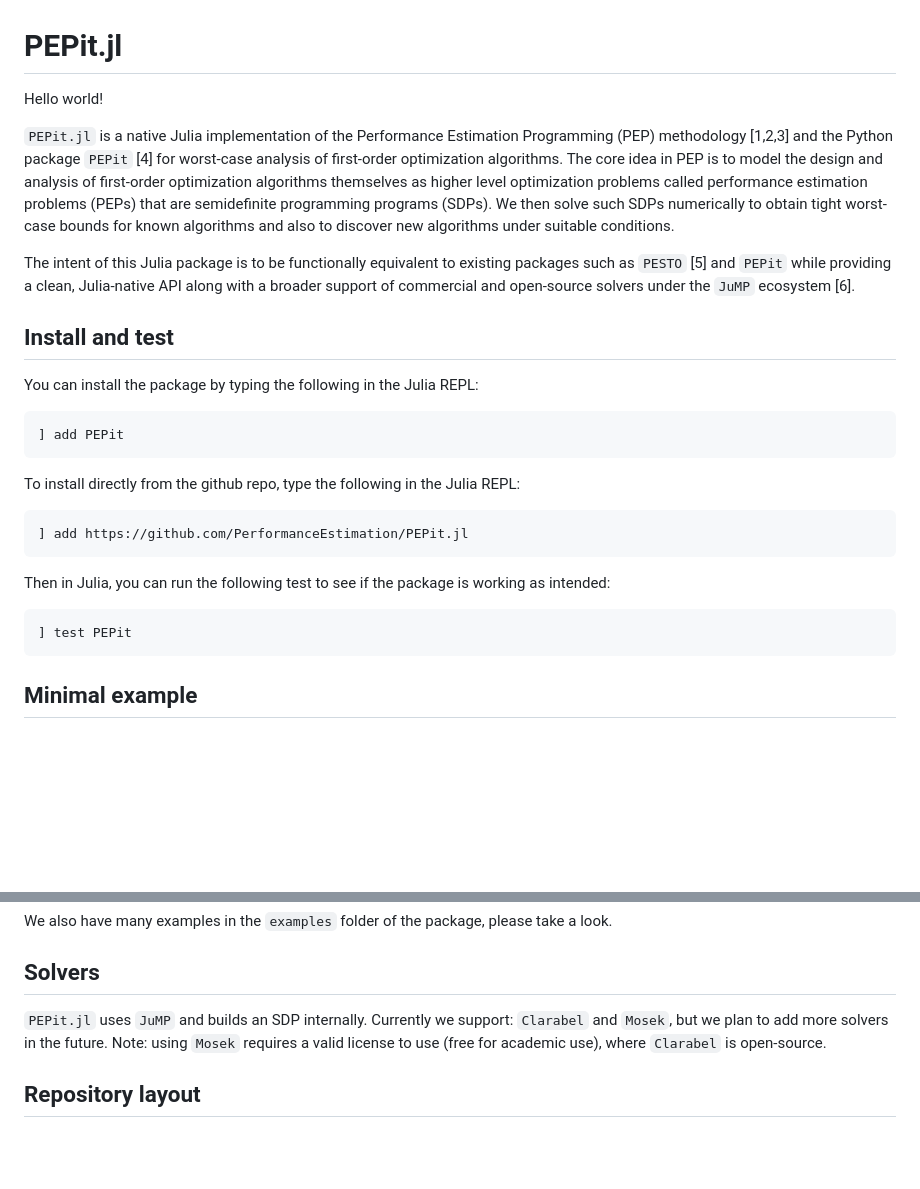
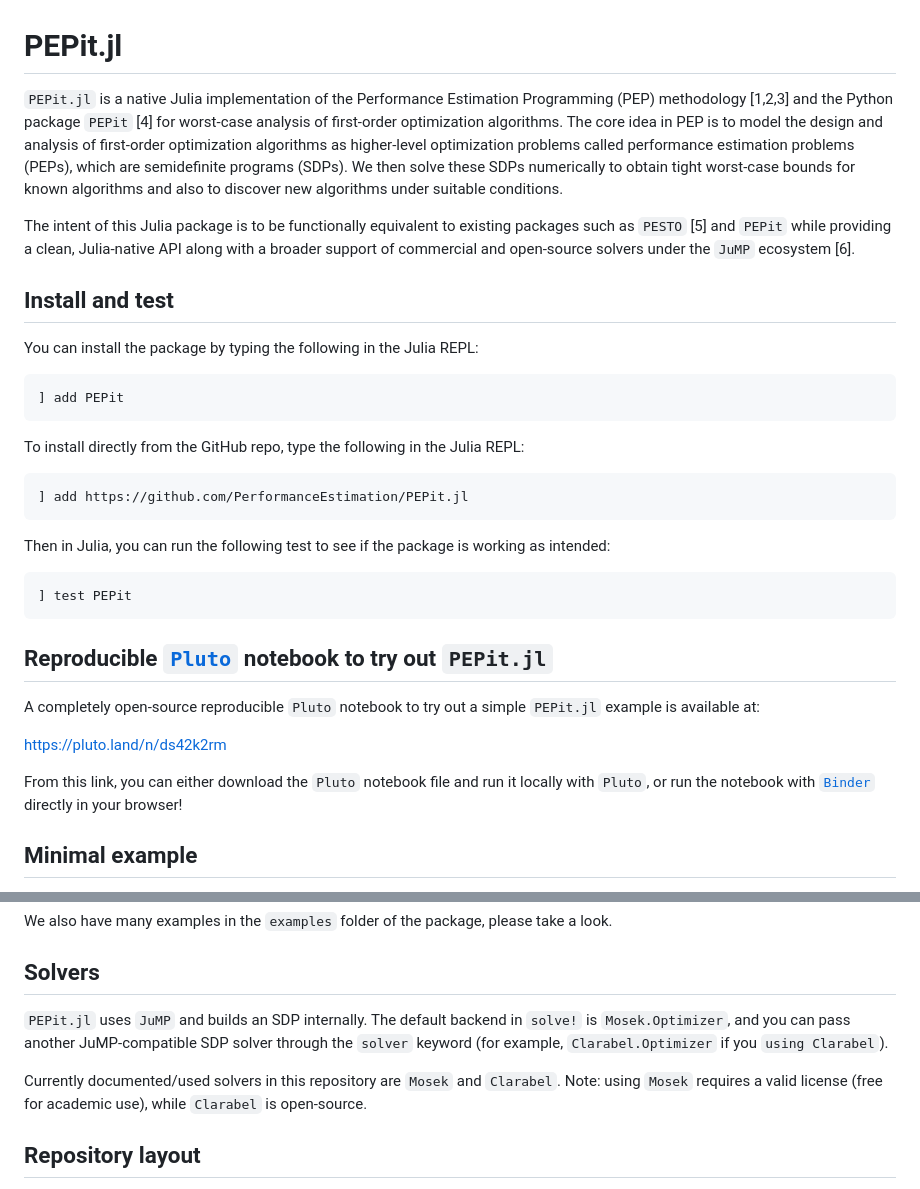
Before and after one commit to SofianeTanji/PEPit.jl, a Markdown page: README.md, 2 parts joined by grey strips. GitHub-like rendering; blank space fills up the shorter version.

Commit message:
Added link to pluto notebook

````diff
--- a/README.md
+++ b/README.md
@@ -1,8 +1,6 @@
 # PEPit.jl
 
-Hello world!
-
-`PEPit.jl` is a native Julia implementation of the Performance Estimation Programming (PEP) methodology [1,2,3] and the Python package `PEPit` [4]  for worst-case analysis of first-order optimization algorithms. The core idea in PEP is to model the design and analysis of first-order optimization algorithms themselves as higher level optimization problems called performance estimation problems (PEPs) that are semidefinite programming programs (SDPs). We  then solve such SDPs numerically to obtain tight worst-case bounds for known algorithms and also to  discover new algorithms under suitable conditions.
+`PEPit.jl` is a native Julia implementation of the Performance Estimation Programming (PEP) methodology [1,2,3] and the Python package `PEPit` [4] for worst-case analysis of first-order optimization algorithms. The core idea in PEP is to model the design and analysis of first-order optimization algorithms as higher-level optimization problems called performance estimation problems (PEPs), which are semidefinite programs (SDPs). We then solve these SDPs numerically to obtain tight worst-case bounds for known algorithms and also to discover new algorithms under suitable conditions.
 
 The intent of this Julia package is to be functionally equivalent to existing packages such as `PESTO` [5] and `PEPit` while providing a clean, Julia-native API along with a broader support of commercial and open-source solvers under the `JuMP` ecosystem [6].
 
@@ -14,7 +12,7 @@ You can install the package by typing the following in the Julia REPL:
 ] add PEPit
 ```
 
-To install directly from the github repo, type the following in the Julia REPL:
+To install directly from the GitHub repo, type the following in the Julia REPL:
 ```julia
 ] add https://github.com/PerformanceEstimation/PEPit.jl
 ```
@@ -24,6 +22,14 @@ Then in Julia, you can run the following test to see if the package is working a
 ```julia
 ] test PEPit
 ```
+
+## Reproducible [`Pluto`](`Pluto`) notebook to try out `PEPit.jl`
+
+A completely open-source reproducible `Pluto` notebook to try out a simple `PEPit.jl` example is available at:
+
+[https://pluto.land/n/ds42k2rm](https://pluto.land/n/ds42k2rm)
+
+From this link, you can either download the `Pluto` notebook file and run it locally with `Pluto`, or run the notebook with [`Binder`](https://plutojl.org/en/docs/binder/) directly in your browser!
 
 ## Minimal example
 
@@ -94,7 +100,9 @@ We also have many examples in the `examples` folder of the package, please take
 
 ## Solvers
 
-`PEPit.jl` uses `JuMP` and builds an SDP internally. Currently we support: `Clarabel` and `Mosek`, but we plan to add more solvers in the future. Note: using `Mosek`  requires a valid  license to use (free for academic use), where `Clarabel` is open-source.
+`PEPit.jl` uses `JuMP` and builds an SDP internally. The default backend in `solve!` is `Mosek.Optimizer`, and you can pass another JuMP-compatible SDP solver through the `solver` keyword (for example, `Clarabel.Optimizer` if you `using Clarabel`).
+
+Currently documented/used solvers in this repository are `Mosek` and `Clarabel`. Note: using `Mosek` requires a valid license (free for academic use), while `Clarabel` is open-source.
 
 ## Repository layout
 
````
